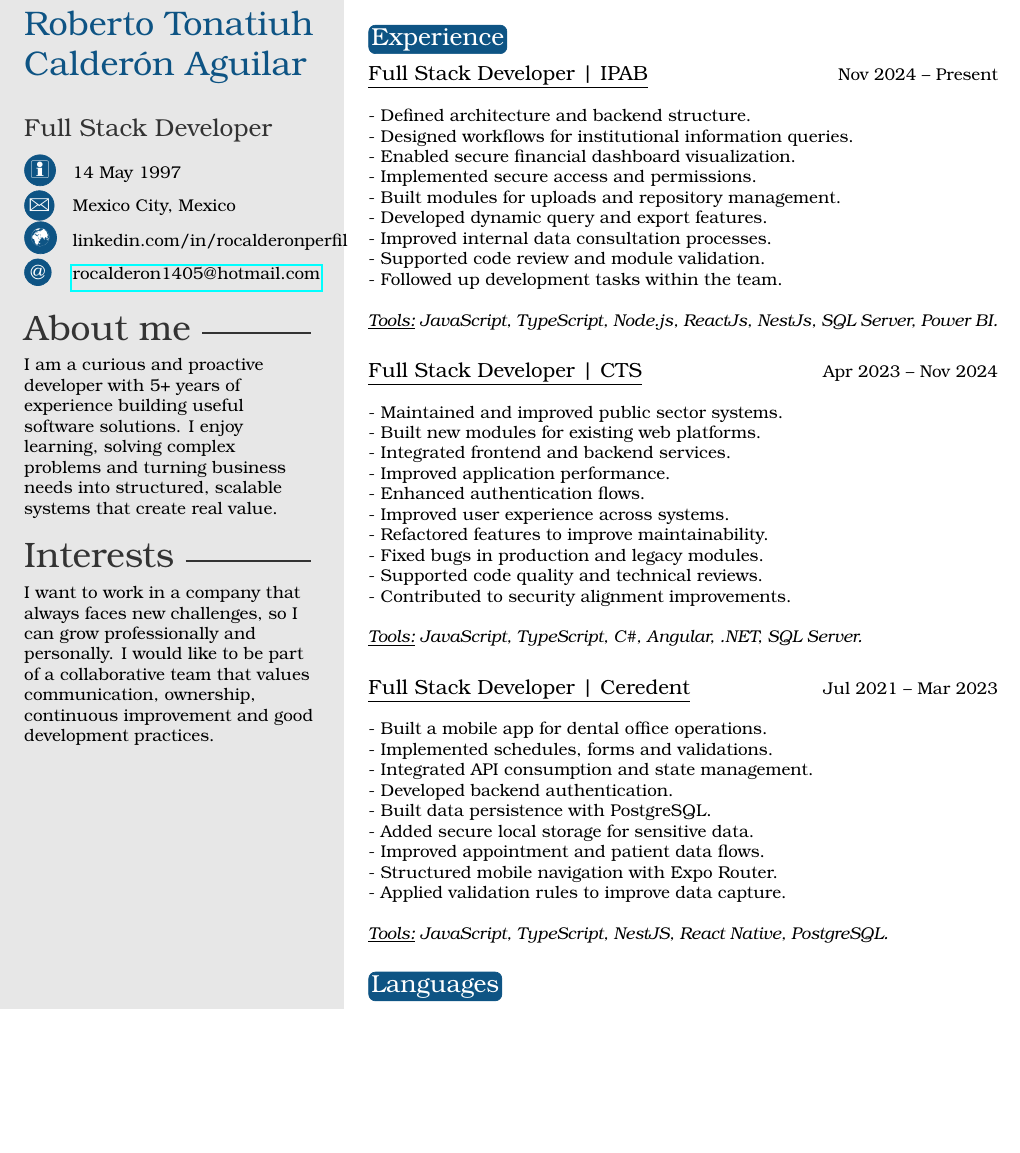
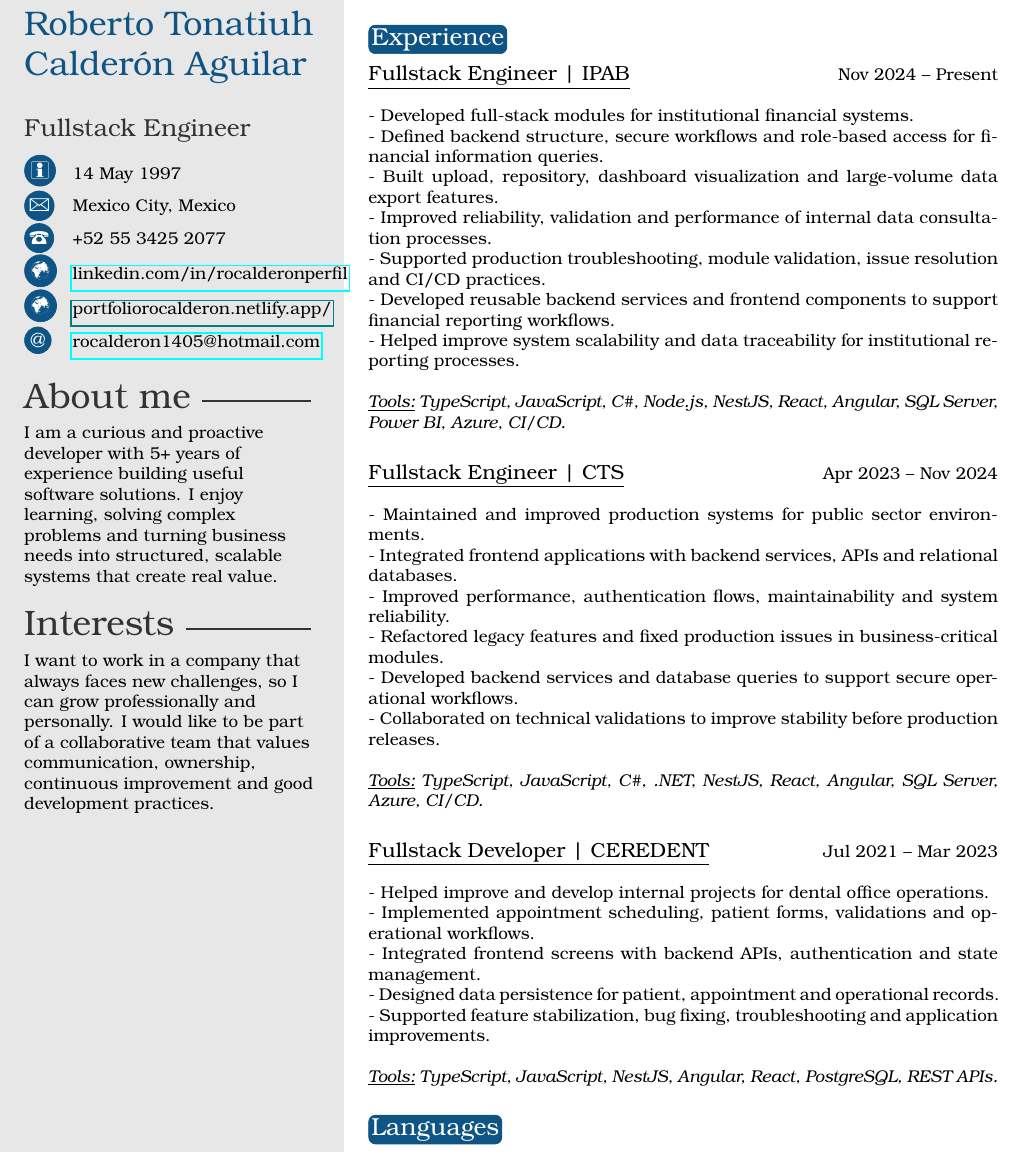
Before and after one commit to RoCalderon1405/my_cv-master, a LaTeX CV (template.tex): part of the page, cut so that both start at the same text, the shorter picture padded with empty space. Compiled offline with pdfLaTeX.

Commit message:
Update CV content and structure; change job titles, enhance experience descriptions, and add contact details

```diff
--- a/template.tex
+++ b/template.tex
@@ -11,11 +11,13 @@
 \profilepic{}
 
 \cvname{{\fontsize{20}{30}\selectfont Roberto Tonatiuh\\[8pt]Calder\'on Aguilar\\[6pt]}}
-\cvjobtitle{Full Stack Developer}
+\cvjobtitle{Fullstack Engineer}
 
 \cvdate{14 May 1997}
 \cvaddress{Mexico City, Mexico}
+\cvnumberphone{+52 55 3425 2077}
 \cvsite{linkedin.com/in/rocalderonperfil}
+\cvportfolio{portfoliorocalderon.netlify.app/}
 \cvmail{rocalderon1405@hotmail.com}
 
 %----------------------------------------------------------------------------------------
@@ -38,52 +40,42 @@
 
 \section{Experience}
 
-{\large\underline{Full Stack Developer | IPAB}} \hfill Nov 2024 -- Present
+{\large\underline{Fullstack Engineer | IPAB}} \hfill Nov 2024 -- Present
 \newline
-\newline- Defined architecture and backend structure.
-\newline- Designed workflows for institutional information queries.
-\newline- Enabled secure financial dashboard visualization.
-\newline- Implemented secure access and permissions.
-\newline- Built modules for uploads and repository management.
-\newline- Developed dynamic query and export features.
-\newline- Improved internal data consultation processes.
-\newline- Supported code review and module validation.
-\newline- Followed up development tasks within the team.
+\newline- Developed full-stack modules for institutional financial systems.
+\newline- Defined backend structure, secure workflows and role-based access for financial information queries.
+\newline- Built upload, repository, dashboard visualization and large-volume data export features.
+\newline- Improved reliability, validation and performance of internal data consultation processes.
+\newline- Supported production troubleshooting, module validation, issue resolution and CI/CD practices.
+\newline- Developed reusable backend services and frontend components to support financial reporting workflows.
+\newline- Helped improve system scalability and data traceability for institutional reporting processes.
 \newline
-\newline\textit{\underline{Tools:} JavaScript, TypeScript, Node.js, ReactJs, NestJs, SQL Server, Power BI.}
+\newline\textit{\underline{Tools:} TypeScript, JavaScript, C\#, Node.js, NestJS, React, Angular, SQL Server, Power BI, Azure, CI/CD.}
 \newline
 
 \newline
-{\large\underline{Full Stack Developer | CTS}} \hfill Apr 2023 -- Nov 2024
+{\large\underline{Fullstack Engineer | CTS}} \hfill Apr 2023 -- Nov 2024
 \newline
-\newline- Maintained and improved public sector systems.
-\newline- Built new modules for existing web platforms.
-\newline- Integrated frontend and backend services.
-\newline- Improved application performance.
-\newline- Enhanced authentication flows.
-\newline- Improved user experience across systems.
-\newline- Refactored features to improve maintainability.
-\newline- Fixed bugs in production and legacy modules.
-\newline- Supported code quality and technical reviews.
-\newline- Contributed to security alignment improvements.
+\newline- Maintained and improved production systems for public sector environments.
+\newline- Integrated frontend applications with backend services, APIs and relational databases.
+\newline- Improved performance, authentication flows, maintainability and system reliability.
+\newline- Refactored legacy features and fixed production issues in business-critical modules.
+\newline- Developed backend services and database queries to support secure operational workflows.
+\newline- Collaborated on technical validations to improve stability before production releases.
 \newline
-\newline\textit{\underline{Tools:} JavaScript, TypeScript, C\#, Angular, .NET, SQL Server.}
+\newline\textit{\underline{Tools:} TypeScript, JavaScript, C\#, .NET, NestJS, React, Angular, SQL Server, Azure, CI/CD.}
 \newline
 
 \newline
-{\large\underline{Full Stack Developer | Ceredent}} \hfill Jul 2021 -- Mar 2023
+{\large\underline{Fullstack Developer | CEREDENT}} \hfill Jul 2021 -- Mar 2023
 \newline
-\newline- Built a mobile app for dental office operations.
-\newline- Implemented schedules, forms and validations.
-\newline- Integrated API consumption and state management.
-\newline- Developed backend authentication.
-\newline- Built data persistence with PostgreSQL.
-\newline- Added secure local storage for sensitive data.
-\newline- Improved appointment and patient data flows.
-\newline- Structured mobile navigation with Expo Router.
-\newline- Applied validation rules to improve data capture.
+\newline- Helped improve and develop internal projects for dental office operations.
+\newline- Implemented appointment scheduling, patient forms, validations and operational workflows.
+\newline- Integrated frontend screens with backend APIs, authentication and state management.
+\newline- Designed data persistence for patient, appointment and operational records.
+\newline- Supported feature stabilization, bug fixing, troubleshooting and application improvements.
 \newline
-\newline\textit{\underline{Tools:} JavaScript, TypeScript, NestJS, React Native, PostgreSQL.}
+\newline\textit{\underline{Tools:} TypeScript, JavaScript, NestJS, Angular, React, PostgreSQL, REST APIs.}
 \newline
 
 %----------------------------------------------------------------------------------------
```
Also changed, not shown: twentysecondcv.cls (+19 -35 lines), template.pdf, 1 other file.
